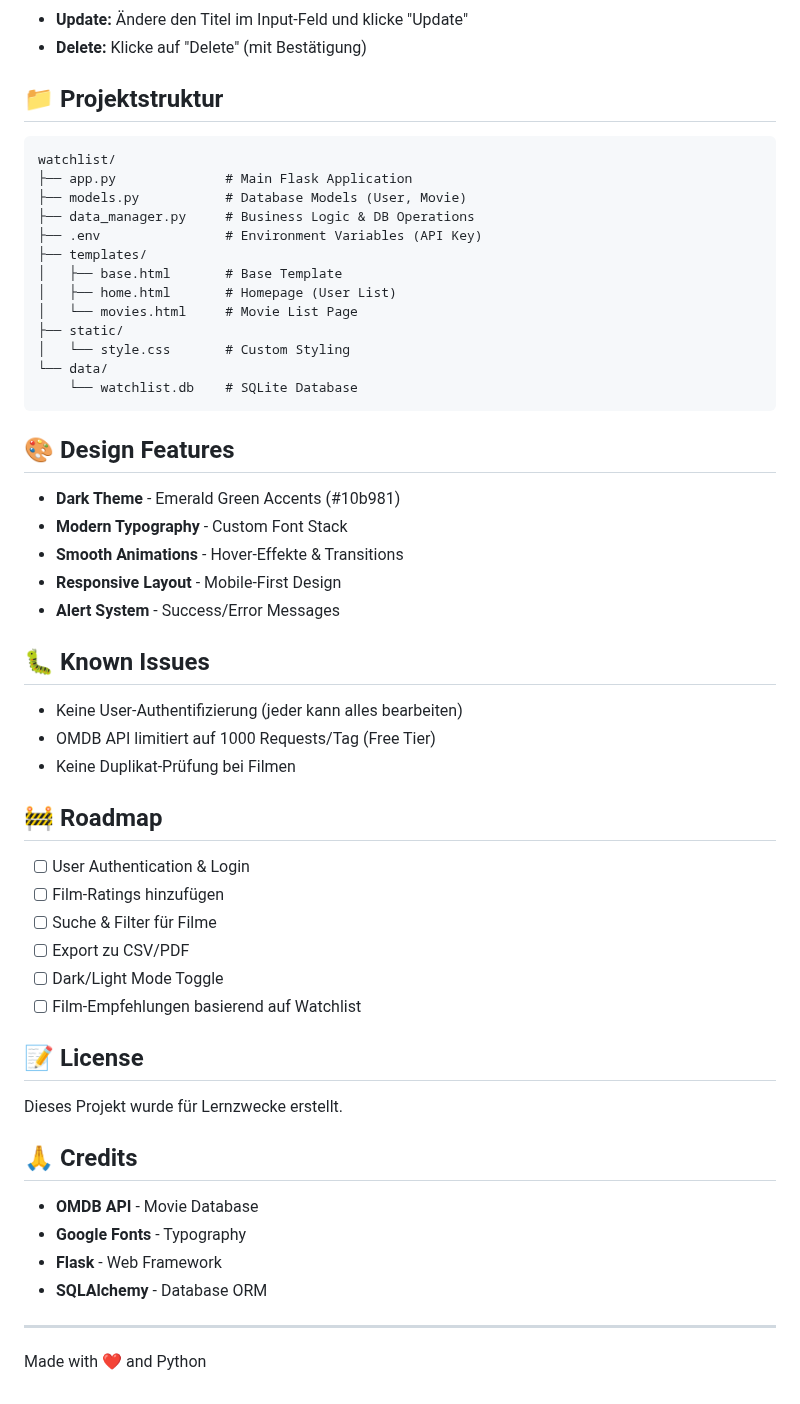
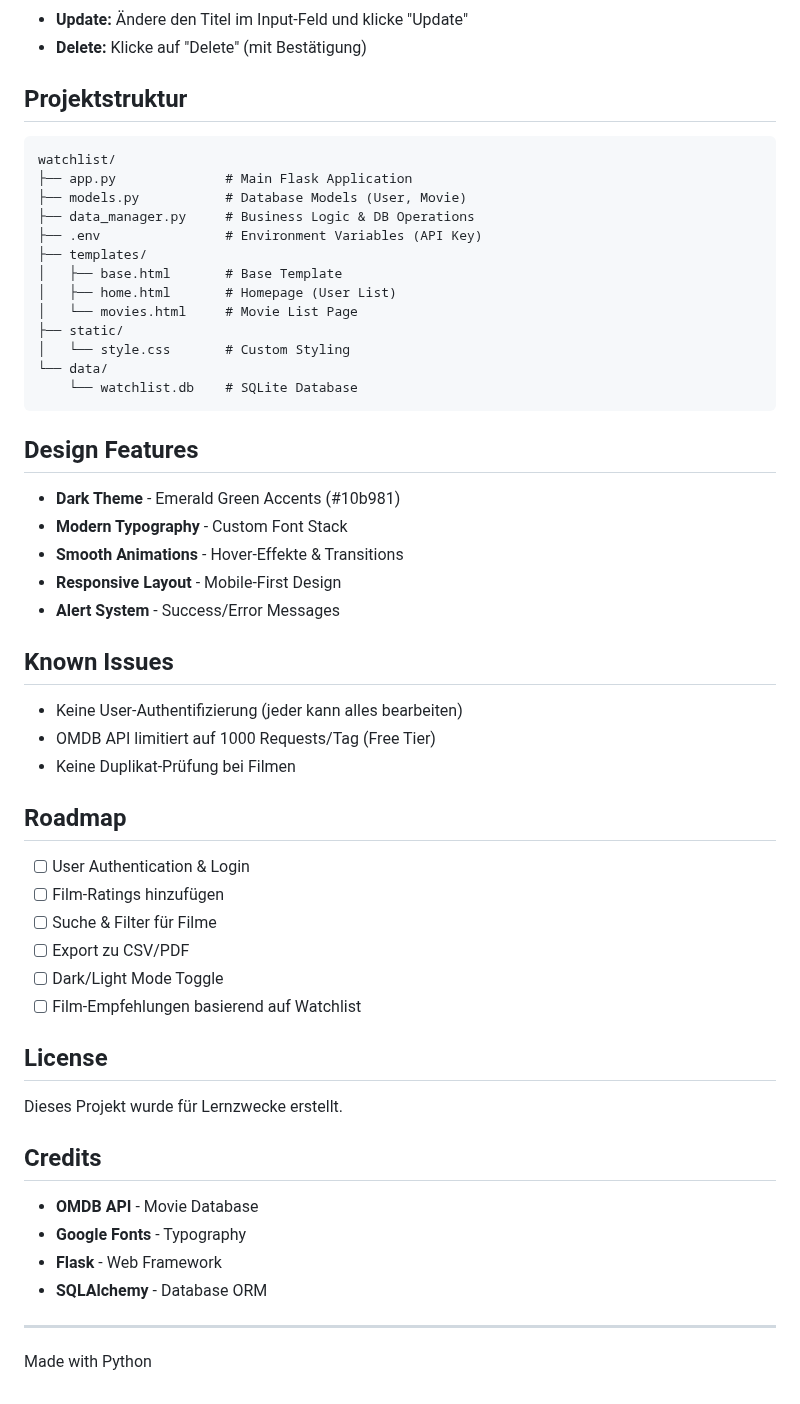
Before and after one commit to bastian-westholt/watchlist, a Markdown page: README.md, the part around one of its changes. Drawn GitHub-style.

````diff
--- a/README.md
+++ b/README.md
@@ -109,7 +109,7 @@ Die Datenbank wird automatisch beim ersten Start erstellt!
 - **Update:** Ändere den Titel im Input-Feld und klicke "Update"
 - **Delete:** Klicke auf "Delete" (mit Bestätigung)
 
-## 📁 Projektstruktur
+## Projektstruktur
 
 ```
 watchlist/
@@ -127,7 +127,7 @@ watchlist/
     └── watchlist.db    # SQLite Database
 ```
 
-## 🎨 Design Features
+## Design Features
 
 - **Dark Theme** - Emerald Green Accents (#10b981)
 - **Modern Typography** - Custom Font Stack
@@ -135,13 +135,13 @@ watchlist/
 - **Responsive Layout** - Mobile-First Design
 - **Alert System** - Success/Error Messages
 
-## 🐛 Known Issues
+## Known Issues
 
 - Keine User-Authentifizierung (jeder kann alles bearbeiten)
 - OMDB API limitiert auf 1000 Requests/Tag (Free Tier)
 - Keine Duplikat-Prüfung bei Filmen
 
-## 🚧 Roadmap
+## Roadmap
 
 - [ ] User Authentication & Login
 - [ ] Film-Ratings hinzufügen
@@ -150,11 +150,11 @@ watchlist/
 - [ ] Dark/Light Mode Toggle
 - [ ] Film-Empfehlungen basierend auf Watchlist
 
-## 📝 License
+## License
 
 Dieses Projekt wurde für Lernzwecke erstellt.
 
-## 🙏 Credits
+## Credits
 
 - **OMDB API** - Movie Database
 - **Google Fonts** - Typography
@@ -163,4 +163,4 @@ Dieses Projekt wurde für Lernzwecke erstellt.
 
 ---
 
-Made with ❤️ and Python
+Made with Python
````
Also changed, not shown: other parts of README.md (+12 -12 lines).
